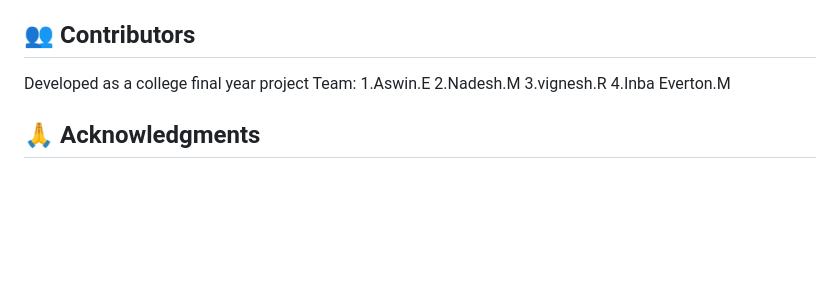
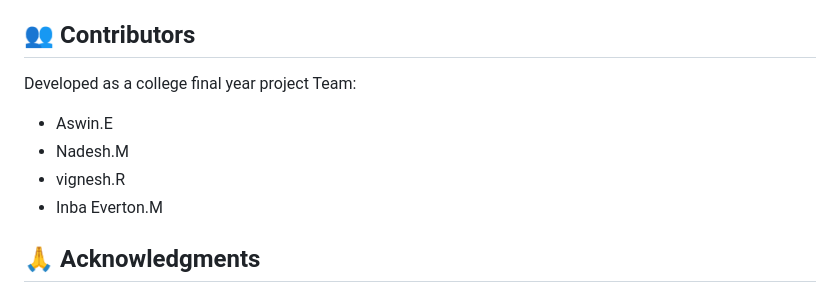
Before and after one commit to Aswin050411/Excuse-Pattern-Recognition, a Markdown page: README.md, the part around the change. Rendered like a GitHub page; blank space fills up the shorter version.

Commit message:
Format contributors list in README.md

```diff
--- a/README.md
+++ b/README.md
@@ -266,10 +266,10 @@ This project is developed for academic purposes.
 
 Developed as a college final year project
 Team:
-1.Aswin.E
-2.Nadesh.M
-3.vignesh.R
-4.Inba Everton.M
+- Aswin.E
+- Nadesh.M
+- vignesh.R
+- Inba Everton.M
 
 ## 🙏 Acknowledgments
 
```
